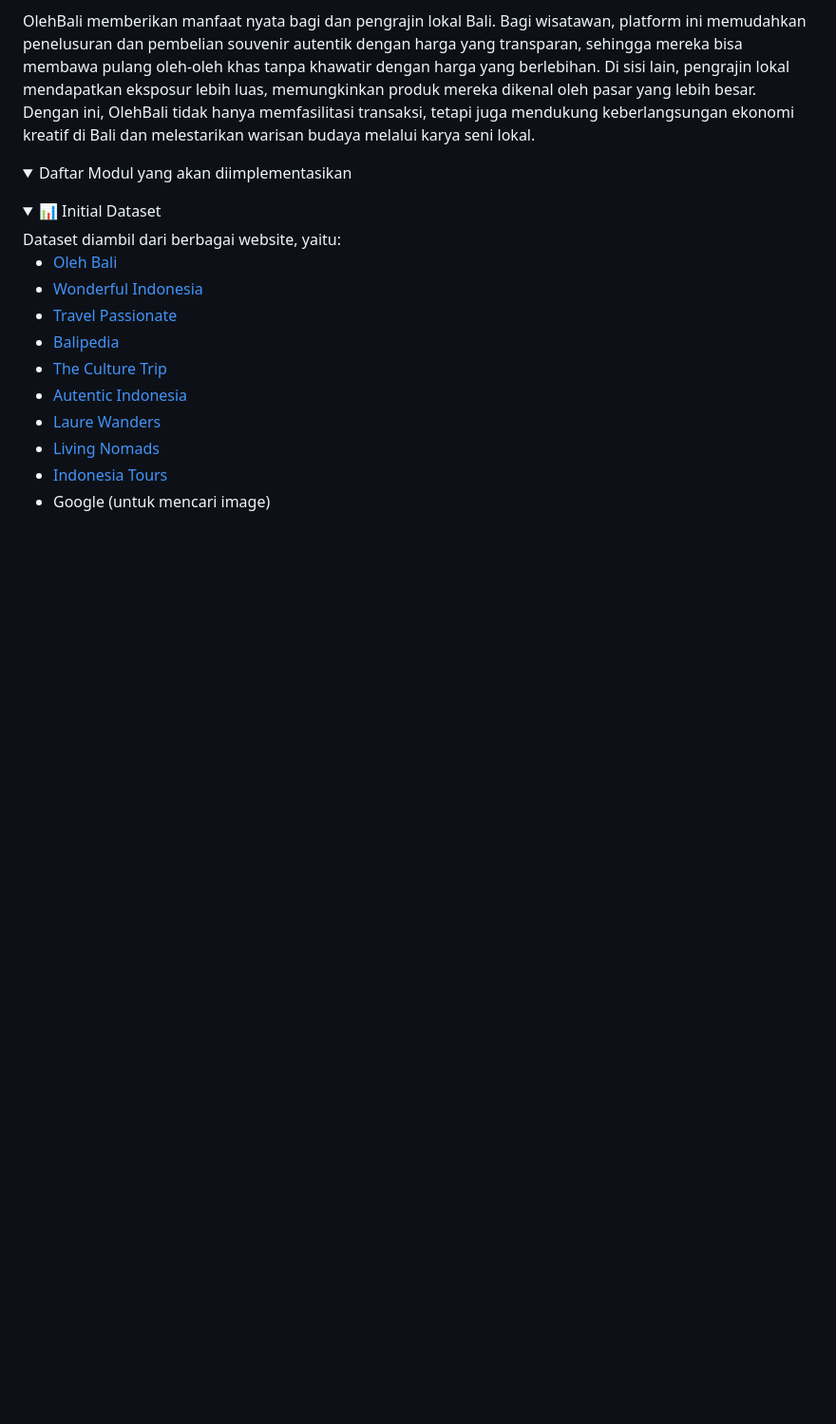
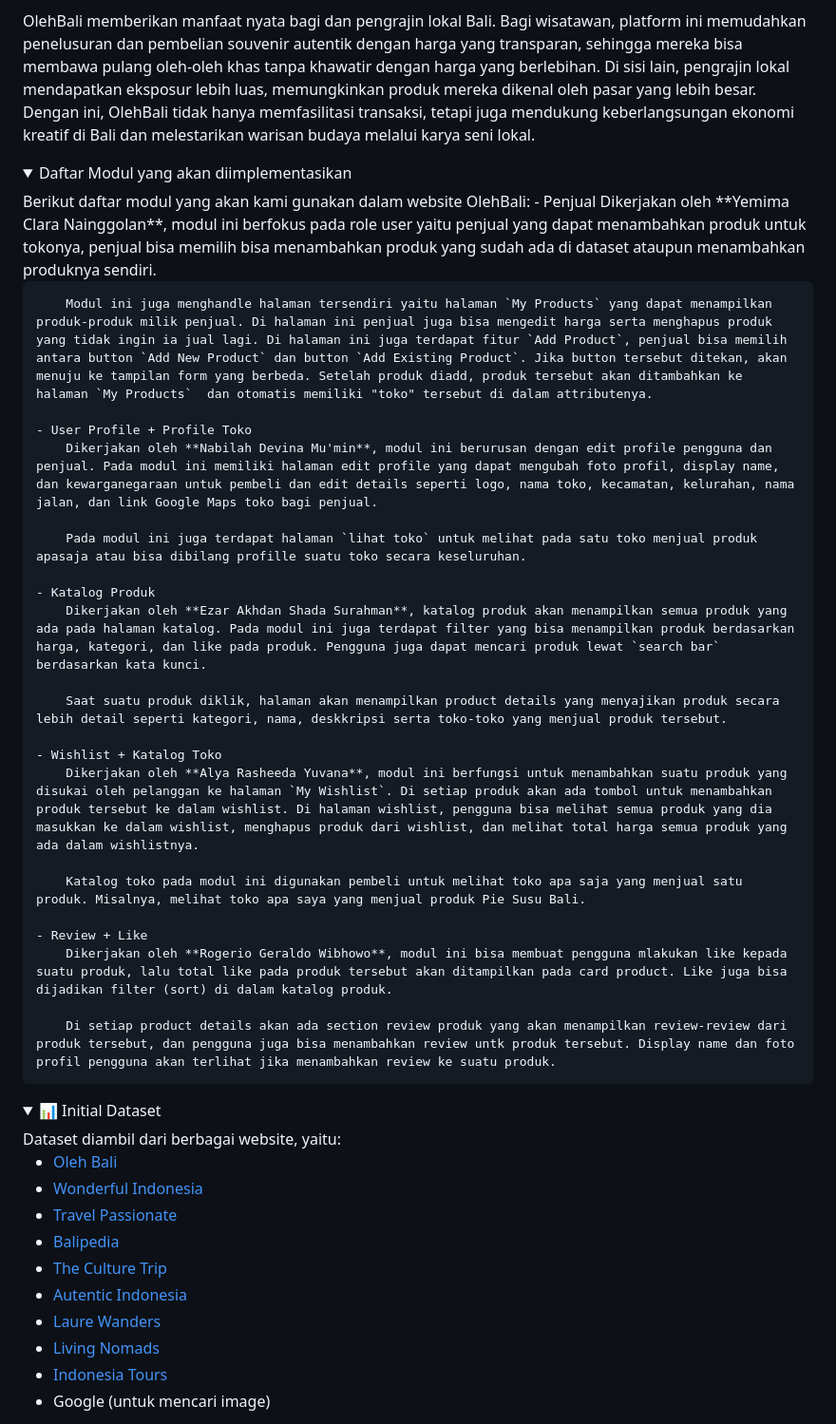
Before and after one commit to B11-PBP-2024/oleh-bali, a Markdown page: README.md, the part around the change. Shown at 95% size. GitHub-like rendering; folded sections open; blank space fills up the shorter version.

Commit message:
update readme (modul)

```diff
--- a/README.md
+++ b/README.md
@@ -33,6 +33,31 @@ OlehBali memberikan manfaat nyata bagi dan pengrajin lokal Bali. Bagi wisatawan,
 
 <details>
 <summary>Daftar Modul yang akan diimplementasikan</summary>
+Berikut daftar modul yang akan kami gunakan dalam website OlehBali:
+    - Penjual
+        Dikerjakan oleh **Yemima Clara Nainggolan**, modul ini berfokus pada role user yaitu penjual yang dapat menambahkan produk untuk tokonya, penjual bisa memilih bisa menambahkan produk yang sudah ada di dataset ataupun menambahkan produknya sendiri.
+
+        Modul ini juga menghandle halaman tersendiri yaitu halaman `My Products` yang dapat menampilkan produk-produk milik penjual. Di halaman ini penjual juga bisa mengedit harga serta menghapus produk yang tidak ingin ia jual lagi. Di halaman ini juga terdapat fitur `Add Product`, penjual bisa memilih antara button `Add New Product` dan button `Add Existing Product`. Jika button tersebut ditekan, akan menuju ke tampilan form yang berbeda. Setelah produk diadd, produk tersebut akan ditambahkan ke halaman `My Products`  dan otomatis memiliki "toko" tersebut di dalam attributenya.
+
+    - User Profile + Profile Toko
+        Dikerjakan oleh **Nabilah Devina Mu'min**, modul ini berurusan dengan edit profile pengguna dan penjual. Pada modul ini memiliki halaman edit profile yang dapat mengubah foto profil, display name, dan kewarganegaraan untuk pembeli dan edit details seperti logo, nama toko, kecamatan, kelurahan, nama jalan, dan link Google Maps toko bagi penjual.
+
+        Pada modul ini juga terdapat halaman `lihat toko` untuk melihat pada satu toko menjual produk apasaja atau bisa dibilang profille suatu toko secara keseluruhan.
+
+    - Katalog Produk
+        Dikerjakan oleh **Ezar Akhdan Shada Surahman**, katalog produk akan menampilkan semua produk yang ada pada halaman katalog. Pada modul ini juga terdapat filter yang bisa menampilkan produk berdasarkan harga, kategori, dan like pada produk. Pengguna juga dapat mencari produk lewat `search bar` berdasarkan kata kunci.
+
+        Saat suatu produk diklik, halaman akan menampilkan product details yang menyajikan produk secara lebih detail seperti kategori, nama, deskkripsi serta toko-toko yang menjual produk tersebut.
+
+    - Wishlist + Katalog Toko
+        Dikerjakan oleh **Alya Rasheeda Yuvana**, modul ini berfungsi untuk menambahkan suatu produk yang disukai oleh pelanggan ke halaman `My Wishlist`. Di setiap produk akan ada tombol untuk menambahkan produk tersebut ke dalam wishlist. Di halaman wishlist, pengguna bisa melihat semua produk yang dia masukkan ke dalam wishlist, menghapus produk dari wishlist, dan melihat total harga semua produk yang ada dalam wishlistnya.
+
+        Katalog toko pada modul ini digunakan pembeli untuk melihat toko apa saja yang menjual satu produk. Misalnya, melihat toko apa saya yang menjual produk Pie Susu Bali.
+
+    - Review + Like
+        Dikerjakan oleh **Rogerio Geraldo Wibhowo**, modul ini bisa membuat pengguna mlakukan like kepada suatu produk, lalu total like pada produk tersebut akan ditampilkan pada card product. Like juga bisa dijadikan filter (sort) di dalam katalog produk.
+
+        Di setiap product details akan ada section review produk yang akan menampilkan review-review dari produk tersebut, dan pengguna juga bisa menambahkan review untk produk tersebut. Display name dan foto profil pengguna akan terlihat jika menambahkan review ke suatu produk.
 </details>
 
 <details>
```
